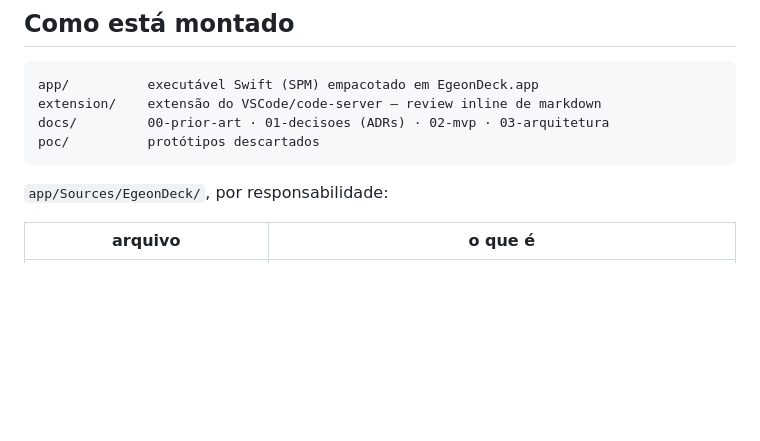
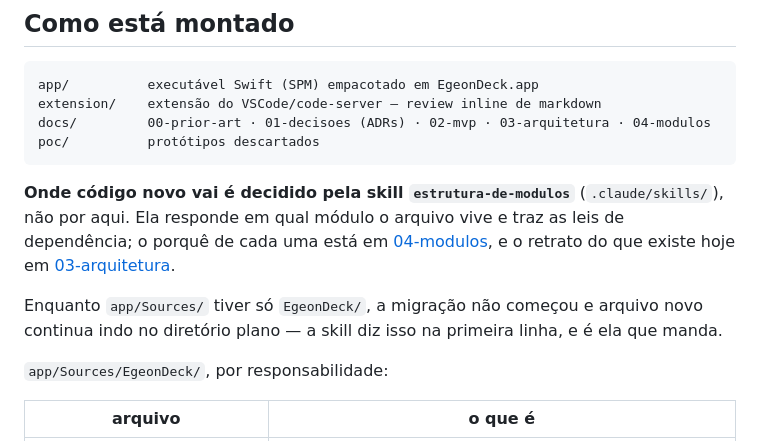
Before and after one commit to JulioRennan/egeon-deck, a Markdown page: CLAUDE.md, the part around the change. Rendered like a GitHub page; blank space fills up the shorter version.

Commit message:
feat: skill estrutura-de-modulos, e o CLAUDE.md aponta para ela
Onde código novo vai deixa de ser prosa no CLAUDE.md e vira skill: uma tabela de
decisão que para na primeira pergunta com sim, as cinco leis com quem cobra cada
uma, e a lista do que não fazer.

Ela abre conferindo `ls app/Sources/` e dizendo o que fazer ANTES da migração —
arquivo novo continua no diretório plano, sem criar pasta ou target adiantando.
Skill que descreve estrutura inexistente manda o agente procurar o que não está
lá, e este projeto é desenvolvido quase todo por agente.

Primeira skill do repositório.

Co-Authored-By: Claude Opus 5 <noreply@anthropic.com>

````diff
--- a/CLAUDE.md
+++ b/CLAUDE.md
@@ -18,9 +18,18 @@ distribuição.
 ```
 app/          executável Swift (SPM) empacotado em EgeonDeck.app
 extension/    extensão do VSCode/code-server — review inline de markdown
-docs/         00-prior-art · 01-decisoes (ADRs) · 02-mvp · 03-arquitetura
+docs/         00-prior-art · 01-decisoes (ADRs) · 02-mvp · 03-arquitetura · 04-modulos
 poc/          protótipos descartados
 ```
+
+**Onde código novo vai é decidido pela skill `estrutura-de-modulos`**
+(`.claude/skills/`), não por aqui. Ela responde em qual módulo o arquivo vive e traz as
+leis de dependência; o porquê de cada uma está em [04-modulos](docs/04-modulos.md), e o
+retrato do que existe hoje em [03-arquitetura](docs/03-arquitetura.md).
+
+Enquanto `app/Sources/` tiver só `EgeonDeck/`, a migração não começou e arquivo novo
+continua indo no diretório plano — a skill diz isso na primeira linha, e é ela que
+manda.
 
 `app/Sources/EgeonDeck/`, por responsabilidade:
 
````
